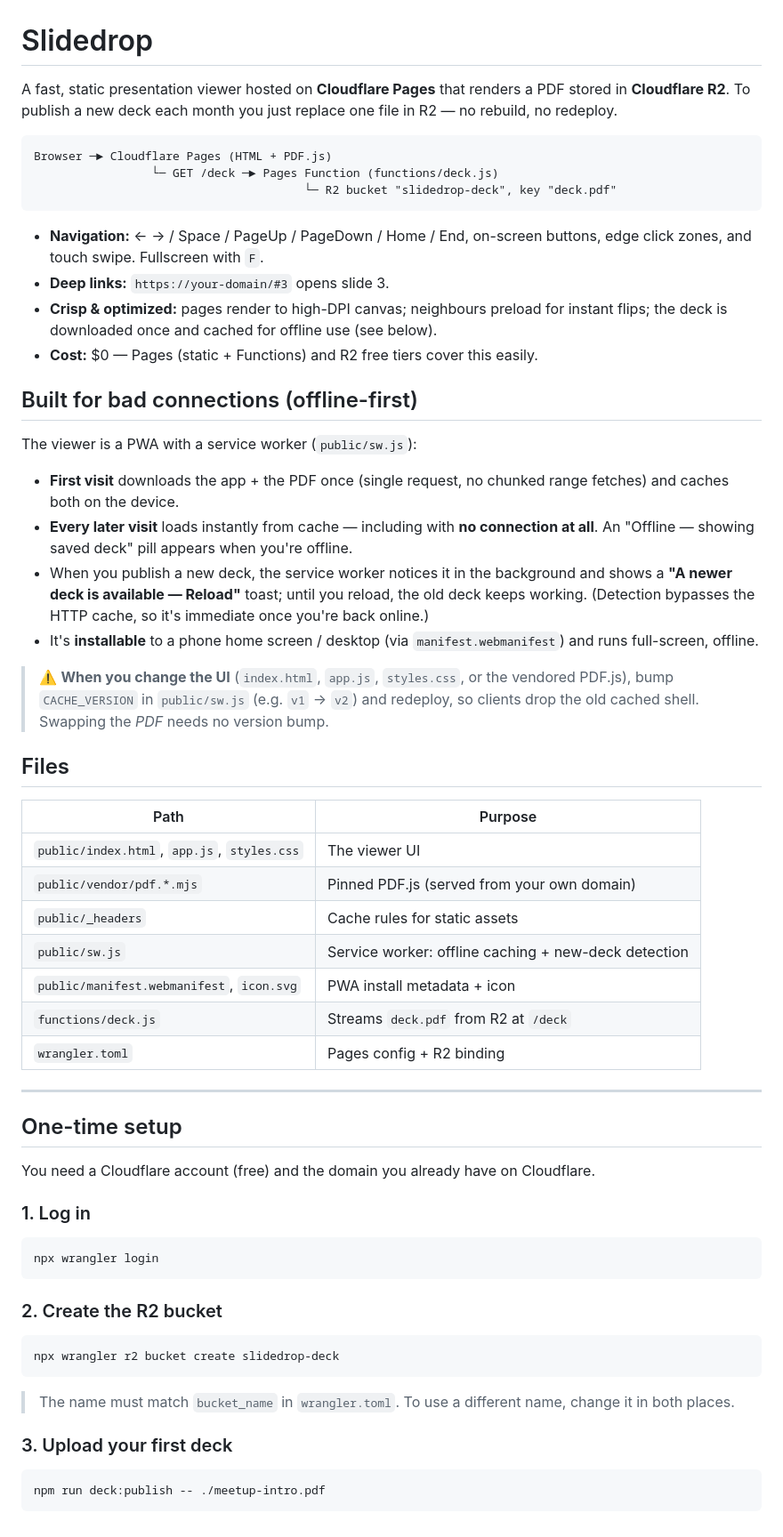
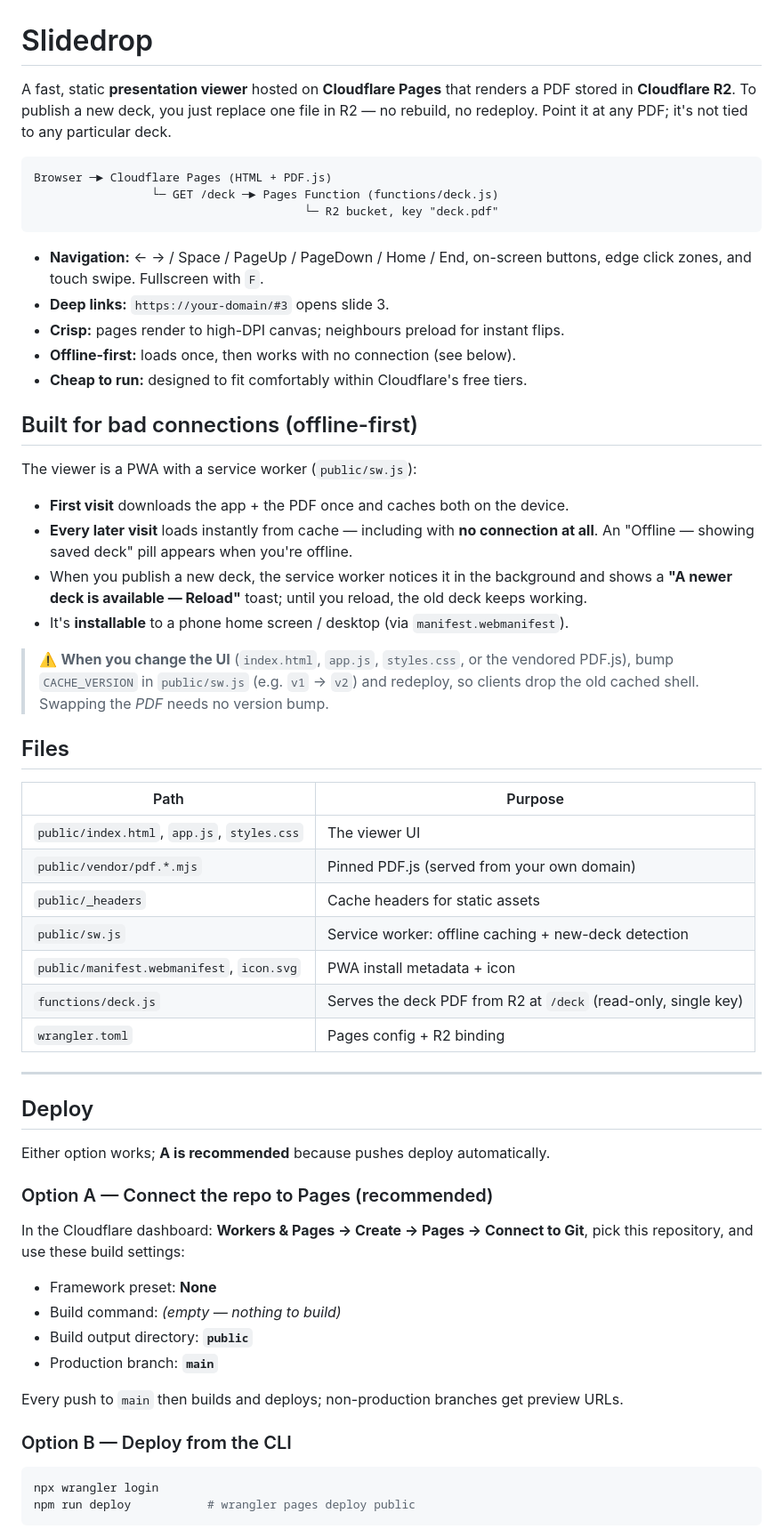
Before and after one commit to arunshenoy99/slidedrop, a Markdown page: README.md, the part around one of its changes. Shown at 89% size. Drawn GitHub-style.

````diff
--- a/README.md
+++ b/README.md
@@ -1,35 +1,33 @@
 # Slidedrop
 
-A fast, static presentation viewer hosted on **Cloudflare Pages** that renders a PDF
-stored in **Cloudflare R2**. To publish a new deck each month you just replace one file
-in R2 — no rebuild, no redeploy.
+A fast, static **presentation viewer** hosted on **Cloudflare Pages** that renders a PDF
+stored in **Cloudflare R2**. To publish a new deck, you just replace one file in R2 — no
+rebuild, no redeploy. Point it at any PDF; it's not tied to any particular deck.
 
 ```
 Browser ─► Cloudflare Pages (HTML + PDF.js)
                  └─ GET /deck ─► Pages Function (functions/deck.js)
-                                       └─ R2 bucket "slidedrop-deck", key "deck.pdf"
+                                       └─ R2 bucket, key "deck.pdf"
 ```
 
 - **Navigation:** ← → / Space / PageUp / PageDown / Home / End, on-screen buttons,
   edge click zones, and touch swipe. Fullscreen with `F`.
 - **Deep links:** `https://your-domain/#3` opens slide 3.
-- **Crisp & optimized:** pages render to high-DPI canvas; neighbours preload for instant
-  flips; the deck is downloaded once and cached for offline use (see below).
-- **Cost:** $0 — Pages (static + Functions) and R2 free tiers cover this easily.
+- **Crisp:** pages render to high-DPI canvas; neighbours preload for instant flips.
+- **Offline-first:** loads once, then works with no connection (see below).
+- **Cheap to run:** designed to fit comfortably within Cloudflare's free tiers.
 
 ## Built for bad connections (offline-first)
 
 The viewer is a PWA with a service worker (`public/sw.js`):
 
-- **First visit** downloads the app + the PDF once (single request, no chunked range
-  fetches) and caches both on the device.
+- **First visit** downloads the app + the PDF once and caches both on the device.
 - **Every later visit** loads instantly from cache — including with **no connection at
   all**. An "Offline — showing saved deck" pill appears when you're offline.
 - When you publish a new deck, the service worker notices it in the background and shows a
   **"A newer deck is available — Reload"** toast; until you reload, the old deck keeps
-  working. (Detection bypasses the HTTP cache, so it's immediate once you're back online.)
-- It's **installable** to a phone home screen / desktop (via `manifest.webmanifest`) and
-  runs full-screen, offline.
+  working.
+- It's **installable** to a phone home screen / desktop (via `manifest.webmanifest`).
 
 > ⚠️ **When you change the UI** (`index.html`, `app.js`, `styles.css`, or the vendored
 > PDF.js), bump `CACHE_VERSION` in `public/sw.js` (e.g. `v1` → `v2`) and redeploy, so
@@ -41,36 +39,34 @@ The viewer is a PWA with a service worker (`public/sw.js`):
 |------|---------|
 | `public/index.html`, `app.js`, `styles.css` | The viewer UI |
 | `public/vendor/pdf.*.mjs` | Pinned PDF.js (served from your own domain) |
-| `public/_headers` | Cache rules for static assets |
+| `public/_headers` | Cache headers for static assets |
 | `public/sw.js` | Service worker: offline caching + new-deck detection |
 | `public/manifest.webmanifest`, `icon.svg` | PWA install metadata + icon |
-| `functions/deck.js` | Streams `deck.pdf` from R2 at `/deck` |
+| `functions/deck.js` | Serves the deck PDF from R2 at `/deck` (read-only, single key) |
 | `wrangler.toml` | Pages config + R2 binding |
 
 ---
 
-## One-time setup
+## Deploy
 
-You need a Cloudflare account (free) and the domain you already have on Cloudflare.
+Either option works; **A is recommended** because pushes deploy automatically.
 
-### 1. Log in
+### Option A — Connect the repo to Pages (recommended)
+
+In the Cloudflare dashboard: **Workers & Pages → Create → Pages → Connect to Git**, pick
+this repository, and use these build settings:
+
+- Framework preset: **None**
+- Build command: *(empty — nothing to build)*
+- Build output directory: **`public`**
+- Production branch: **`main`**
+
+Every push to `main` then builds and deploys; non-production branches get preview URLs.
+
+### Option B — Deploy from the CLI
 
 ```bash
 npx wrangler login
+npm run deploy           # wrangler pages deploy public
 ```
 
-### 2. Create the R2 bucket
-
-```bash
-npx wrangler r2 bucket create slidedrop-deck
-```
-
-> The name must match `bucket_name` in `wrangler.toml`. To use a different name,
-> change it in both places.
-
-### 3. Upload your first deck
-
-```bash
-npm run deck:publish -- ./meetup-intro.pdf
-```
-
````
Also changed, not shown: other parts of README.md (+57 -41 lines).
